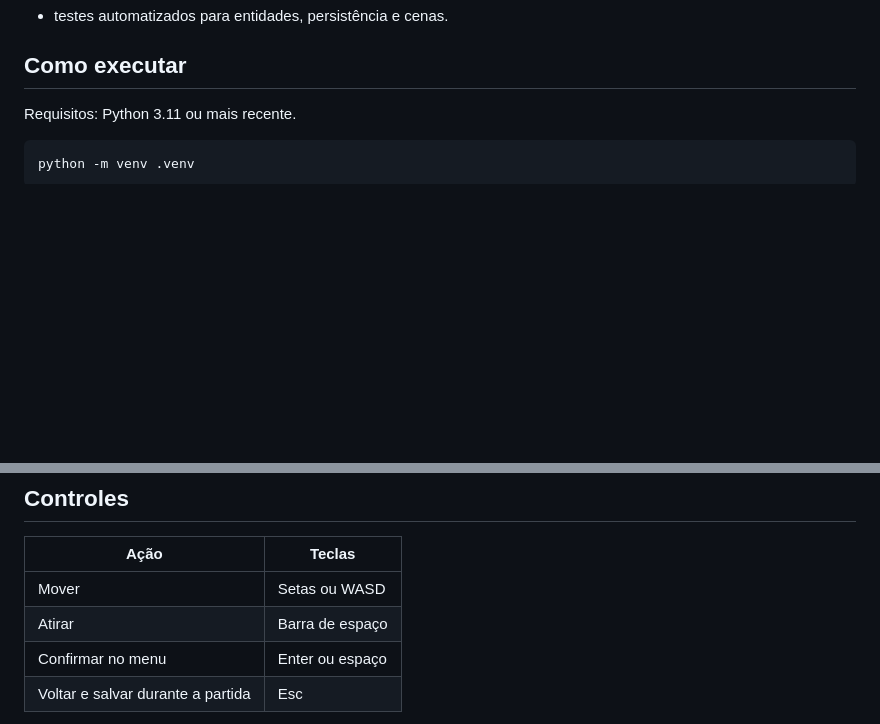
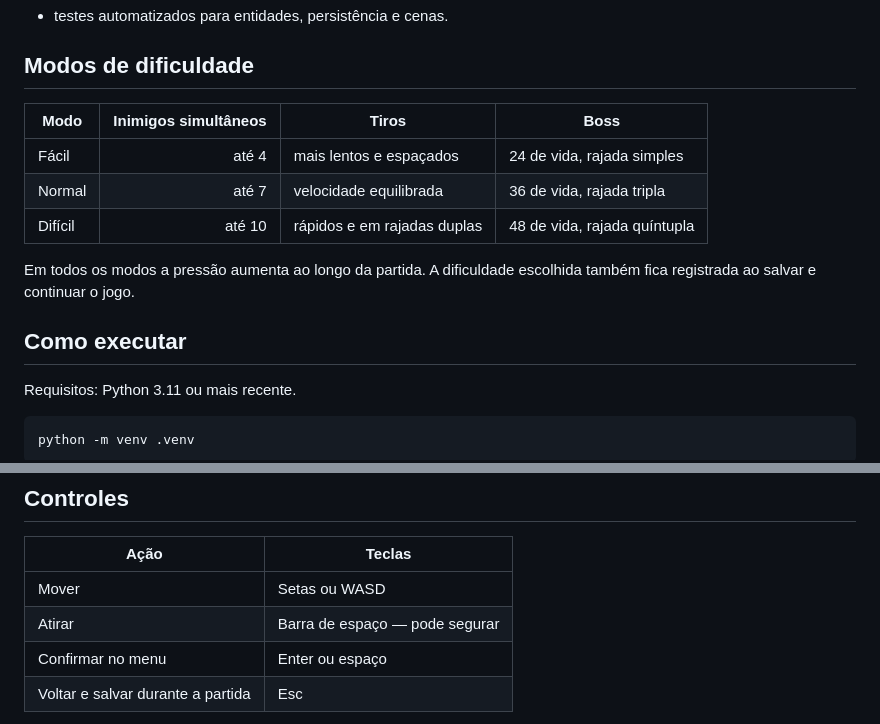
Before and after one commit to DanielChristofer29/nebula-strike, a Markdown page: README.md, 2 parts joined by grey strips. Drawn GitHub-style; blank space fills up the shorter version.

```diff
--- a/README.md
+++ b/README.md
@@ -23,4 +28,14 @@ O projeto é uma reescrita limpa de um trabalho acadêmico anterior. Os gráfico
 - testes automatizados para entidades, persistência e cenas.
+
+## Modos de dificuldade
+
+| Modo | Inimigos simultâneos | Tiros | Boss |
+| --- | ---: | --- | --- |
+| Fácil | até 4 | mais lentos e espaçados | 24 de vida, rajada simples |
+| Normal | até 7 | velocidade equilibrada | 36 de vida, rajada tripla |
+| Difícil | até 10 | rápidos e em rajadas duplas | 48 de vida, rajada quíntupla |
+
+Em todos os modos a pressão aumenta ao longo da partida. A dificuldade escolhida também fica registrada ao salvar e continuar o jogo.
 
 ## Como executar
 
@@ -51,7 +66,7 @@ python main.py
 | Ação | Teclas |
 | --- | --- |
 | Mover | Setas ou WASD |
-| Atirar | Barra de espaço |
+| Atirar | Barra de espaço — pode segurar |
 | Confirmar no menu | Enter ou espaço |
 | Voltar e salvar durante a partida | Esc |
 
```
Also changed, not shown: other parts of README.md (+8 -3 lines), docs/screenshots/boss-fight.png, docs/screenshots/difficulty.png (added), docs/screenshots/gameplay.png, docs/screenshots/menu.png, 13 other files.
